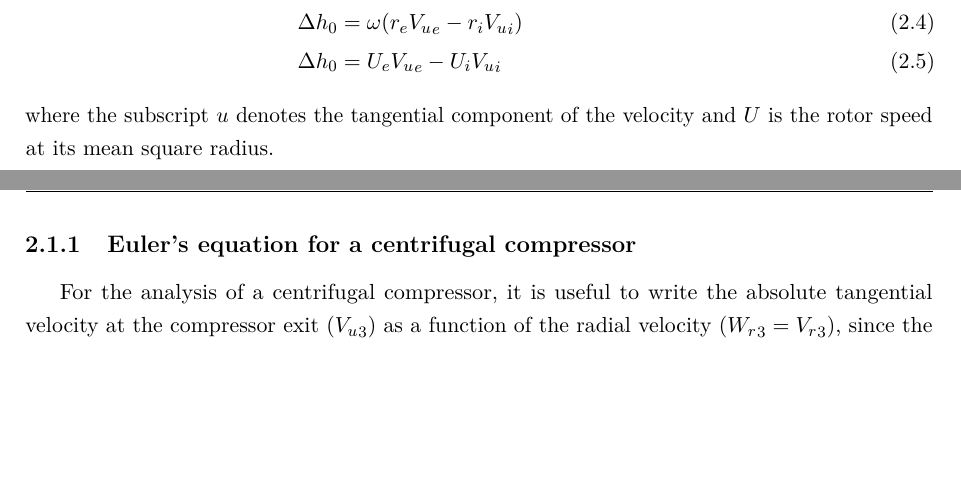
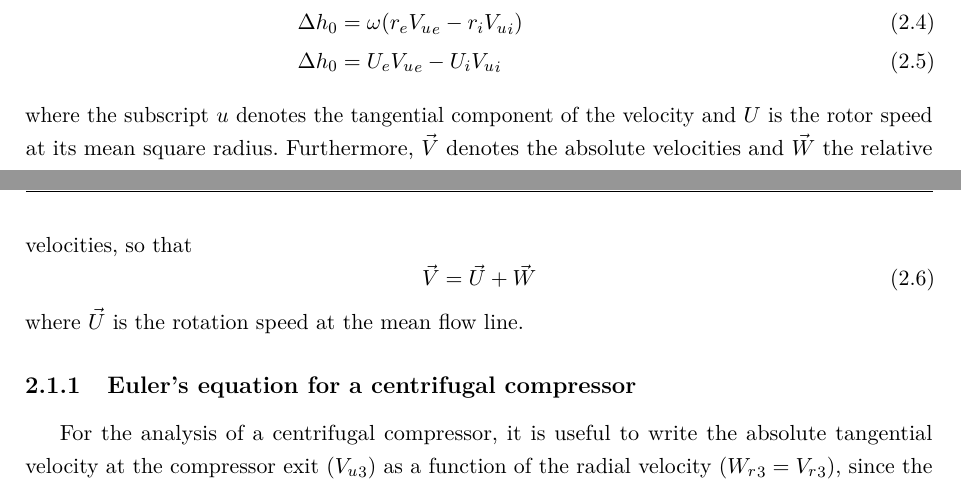
Before and after one commit to alanshepard/tcc, a LaTeX thesis (tcc.tex, which reads text/body/review.tex): two parts of pages 16 and 17 of 52, joined at a grey line, cut so that both start at the same text, the shorter picture padded with empty space. Compiled offline with pdfLaTeX.

Commit message:
Relation between V and W

```diff
--- a/text/body/review.tex
+++ b/text/body/review.tex
@@ -40,7 +40,11 @@ Assuming that the system is adiabatic and using the first law of thermodynamics,
     \Delta h_0 &= U_{\acs{e}} {V_u}_{\acs{e}} - U_{\acs{i}} {V_u}_{\acs{i}}
     \label{eqn:euler}
 \end{align}
-where the subscript $u$ denotes the tangential component of the velocity and $U$ is the rotor speed at its mean square radius.
+where the subscript $u$ denotes the tangential component of the velocity and $U$ is the rotor speed at its mean square radius. Furthermore, $\vec{V}$ denotes the absolute velocities and $\vec{W}$ the relative velocities, so that
+\begin{equation}
+    \vec{V} = \vec{U}+\vec{W}
+\end{equation}
+where $\vec{U}$ is the rotation speed at the mean flow line.
 
 \subsection{Euler's equation for a centrifugal compressor}
 
```
